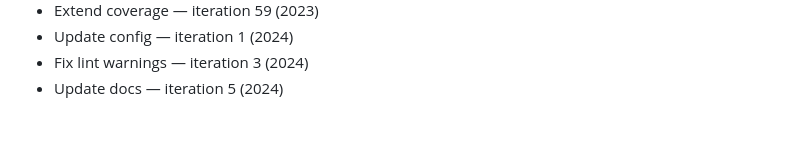
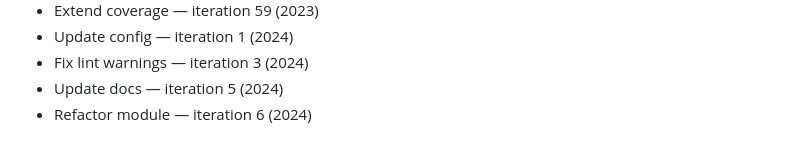
Before and after one commit to rflvfx/skills-bootstrap, a Markdown page: notes.md, the part around the change. GitHub-like rendering.

```diff
--- a/notes.md
+++ b/notes.md
@@ -203,3 +203,4 @@
 - Update config — iteration 1 (2024)
 - Fix lint warnings — iteration 3 (2024)
 - Update docs — iteration 5 (2024)
+- Refactor module — iteration 6 (2024)
```
